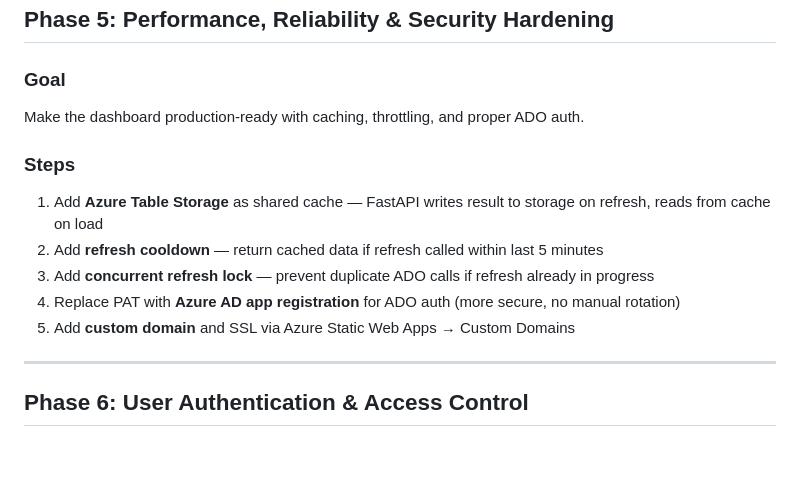
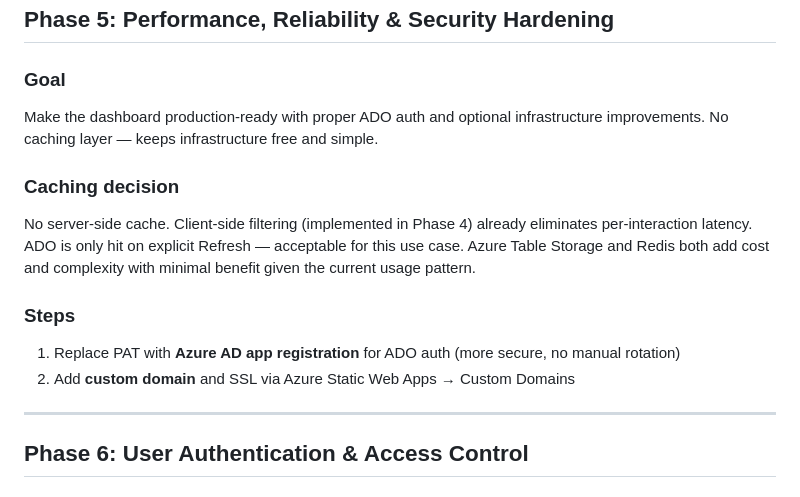
Before and after one commit to joshithforcloudreboot/ado_dashboard, a Markdown page: IMPLEMENTATION_PLAN.md, the part around the change. Rendered like a GitHub page; blank space fills up the shorter version.

Commit message:
Update Phase 5: remove caching, keep infra free
Co-Authored-By: joshithforcloudreboot <joshitha@cloudrebootinc.com>

```diff
--- a/IMPLEMENTATION_PLAN.md
+++ b/IMPLEMENTATION_PLAN.md
@@ -183,14 +183,14 @@ Visual dashboard with charts populated from live ADO data; Refresh button update
 ## Phase 5: Performance, Reliability & Security Hardening
 
 ### Goal
-Make the dashboard production-ready with caching, throttling, and proper ADO auth.
+Make the dashboard production-ready with proper ADO auth and optional infrastructure improvements. No caching layer — keeps infrastructure free and simple.
+
+### Caching decision
+No server-side cache. Client-side filtering (implemented in Phase 4) already eliminates per-interaction latency. ADO is only hit on explicit Refresh — acceptable for this use case. Azure Table Storage and Redis both add cost and complexity with minimal benefit given the current usage pattern.
 
 ### Steps
-1. Add **Azure Table Storage** as shared cache — FastAPI writes result to storage on refresh, reads from cache on load
-2. Add **refresh cooldown** — return cached data if refresh called within last 5 minutes
-3. Add **concurrent refresh lock** — prevent duplicate ADO calls if refresh already in progress
-4. Replace PAT with **Azure AD app registration** for ADO auth (more secure, no manual rotation)
-5. Add **custom domain** and SSL via Azure Static Web Apps → Custom Domains
+1. Replace PAT with **Azure AD app registration** for ADO auth (more secure, no manual rotation)
+2. Add **custom domain** and SSL via Azure Static Web Apps → Custom Domains
 
 ---
 
```
